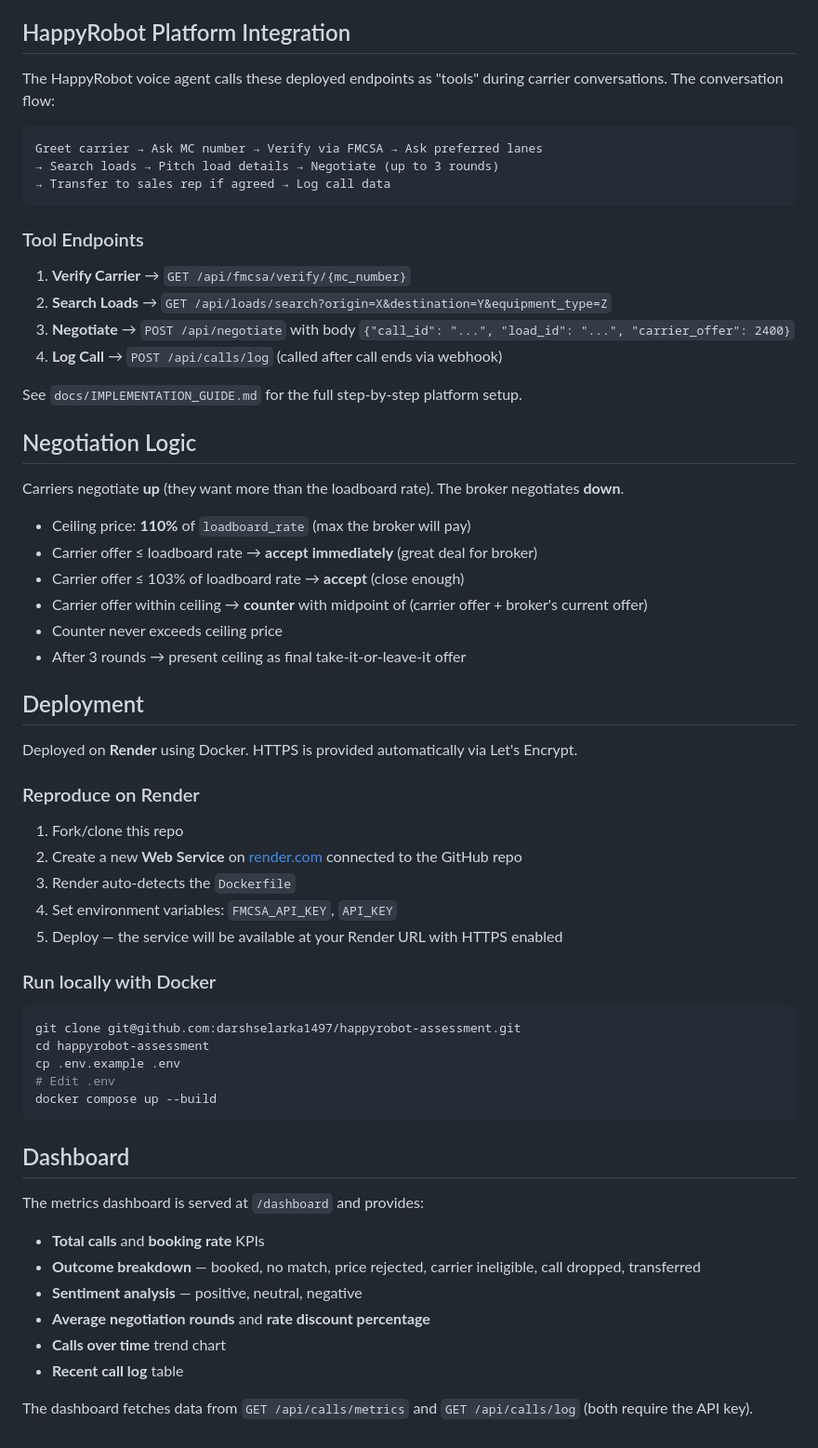
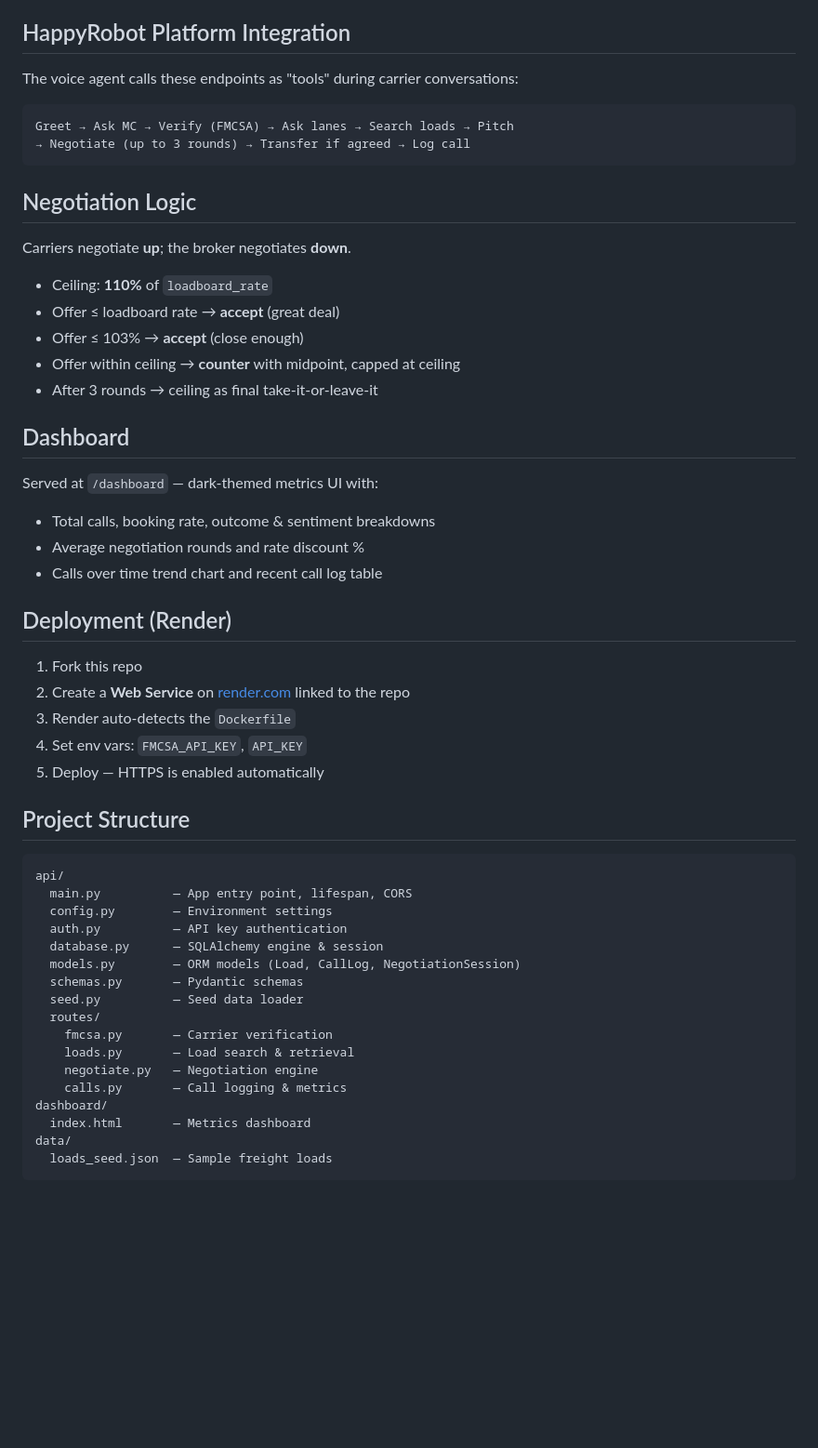
Before and after one commit to darshselarka1497/happyrobot-assessment, a Markdown page: README.md, the part around one of its changes. Shown at 93% size. Rendered like a GitHub page; blank space fills up the shorter version.

````diff
--- a/README.md
+++ b/README.md
@@ -137,65 +60,57 @@ All `/api/*` endpoints require the `X-API-Key` header.
 
 ## HappyRobot Platform Integration
 
-The HappyRobot voice agent calls these deployed endpoints as "tools" during carrier conversations. The conversation flow:
+The voice agent calls these endpoints as "tools" during carrier conversations:
 
 ```
-Greet carrier → Ask MC number → Verify via FMCSA → Ask preferred lanes
-→ Search loads → Pitch load details → Negotiate (up to 3 rounds)
-→ Transfer to sales rep if agreed → Log call data
+Greet → Ask MC → Verify (FMCSA) → Ask lanes → Search loads → Pitch
+→ Negotiate (up to 3 rounds) → Transfer if agreed → Log call
 ```
-
-### Tool Endpoints
-
-1. **Verify Carrier** → `GET /api/fmcsa/verify/{mc_number}`
-2. **Search Loads** → `GET /api/loads/search?origin=X&destination=Y&equipment_type=Z`
-3. **Negotiate** → `POST /api/negotiate` with body `{"call_id": "...", "load_id": "...", "carrier_offer": 2400}`
-4. **Log Call** → `POST /api/calls/log` (called after call ends via webhook)
-
-See `docs/IMPLEMENTATION_GUIDE.md` for the full step-by-step platform setup.
 
 ## Negotiation Logic
 
-Carriers negotiate **up** (they want more than the loadboard rate). The broker negotiates **down**.
+Carriers negotiate **up**; the broker negotiates **down**.
 
-- Ceiling price: **110%** of `loadboard_rate` (max the broker will pay)
-- Carrier offer ≤ loadboard rate → **accept immediately** (great deal for broker)
-- Carrier offer ≤ 103% of loadboard rate → **accept** (close enough)
-- Carrier offer within ceiling → **counter** with midpoint of (carrier offer + broker's current offer)
-- Counter never exceeds ceiling price
-- After 3 rounds → present ceiling as final take-it-or-leave-it offer
-
-## Deployment
-
-Deployed on **Render** using Docker. HTTPS is provided automatically via Let's Encrypt.
-
-### Reproduce on Render
-
-1. Fork/clone this repo
-2. Create a new **Web Service** on [render.com](https://render.com) connected to the GitHub repo
-3. Render auto-detects the `Dockerfile`
-4. Set environment variables: `FMCSA_API_KEY`, `API_KEY`
-5. Deploy — the service will be available at your Render URL with HTTPS enabled
-
-### Run locally with Docker
-
-```bash
-git clone git@github.com:darshselarka1497/happyrobot-assessment.git
-cd happyrobot-assessment
-cp .env.example .env
-# Edit .env
-docker compose up --build
-```
+- Ceiling: **110%** of `loadboard_rate`
+- Offer ≤ loadboard rate → **accept** (great deal)
+- Offer ≤ 103% → **accept** (close enough)
+- Offer within ceiling → **counter** with midpoint, capped at ceiling
+- After 3 rounds → ceiling as final take-it-or-leave-it
 
 ## Dashboard
 
-The metrics dashboard is served at `/dashboard` and provides:
+Served at `/dashboard` — dark-themed metrics UI with:
 
-- **Total calls** and **booking rate** KPIs
-- **Outcome breakdown** — booked, no match, price rejected, carrier ineligible, call dropped, transferred
-- **Sentiment analysis** — positive, neutral, negative
-- **Average negotiation rounds** and **rate discount percentage**
-- **Calls over time** trend chart
-- **Recent call log** table
+- Total calls, booking rate, outcome & sentiment breakdowns
+- Average negotiation rounds and rate discount %
+- Calls over time trend chart and recent call log table
 
-The dashboard fetches data from `GET /api/calls/metrics` and `GET /api/calls/log` (both require the API key).
+## Deployment (Render)
+
+1. Fork this repo
+2. Create a **Web Service** on [render.com](https://render.com) linked to the repo
+3. Render auto-detects the `Dockerfile`
+4. Set env vars: `FMCSA_API_KEY`, `API_KEY`
+5. Deploy — HTTPS is enabled automatically
+
+## Project Structure
+
+```
+api/
+  main.py          — App entry point, lifespan, CORS
+  config.py        — Environment settings
+  auth.py          — API key authentication
+  database.py      — SQLAlchemy engine & session
+  models.py        — ORM models (Load, CallLog, NegotiationSession)
+  schemas.py       — Pydantic schemas
+  seed.py          — Seed data loader
+  routes/
+    fmcsa.py       — Carrier verification
+    loads.py       — Load search & retrieval
+    negotiate.py   — Negotiation engine
+    calls.py       — Call logging & metrics
+dashboard/
+  index.html       — Metrics dashboard
+data/
+  loads_seed.json  — Sample freight loads
+```
````
Also changed, not shown: other parts of README.md (+21 -98 lines).
